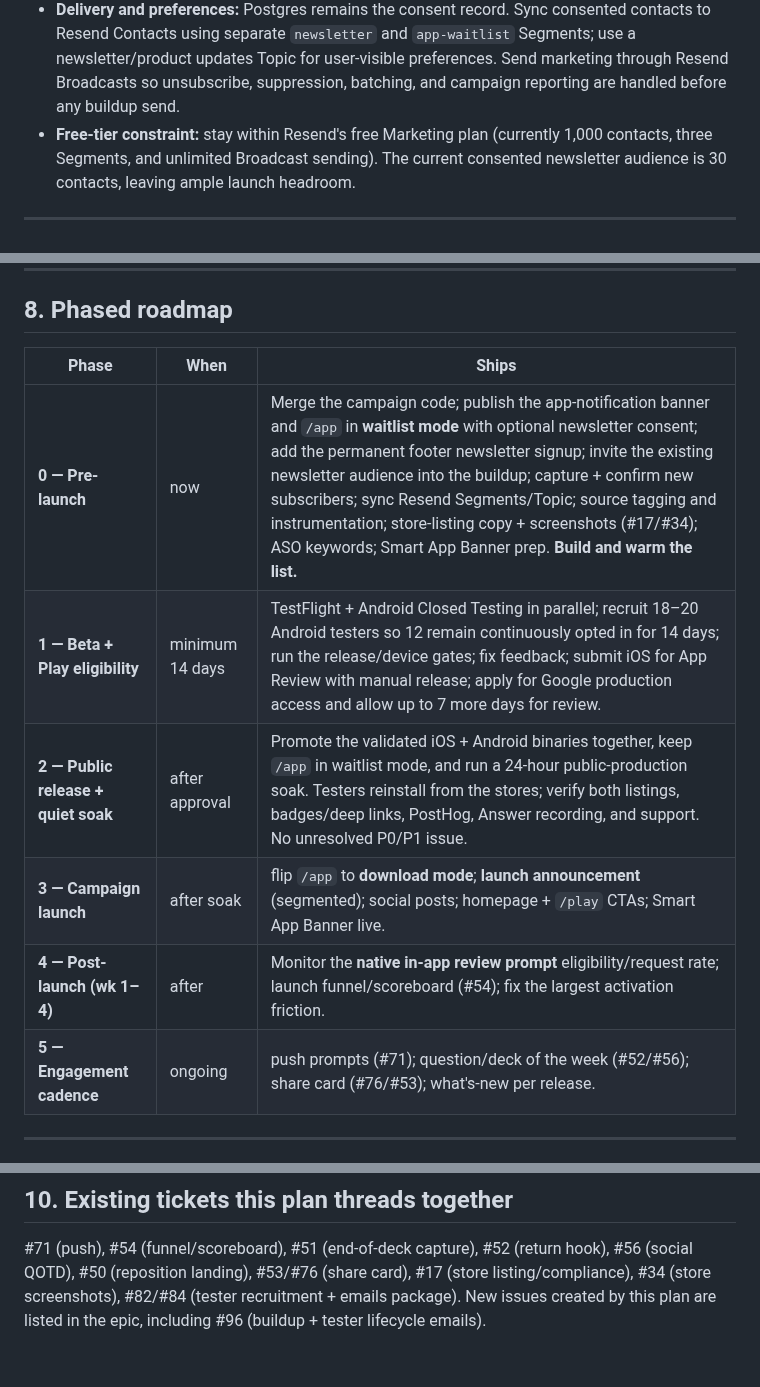
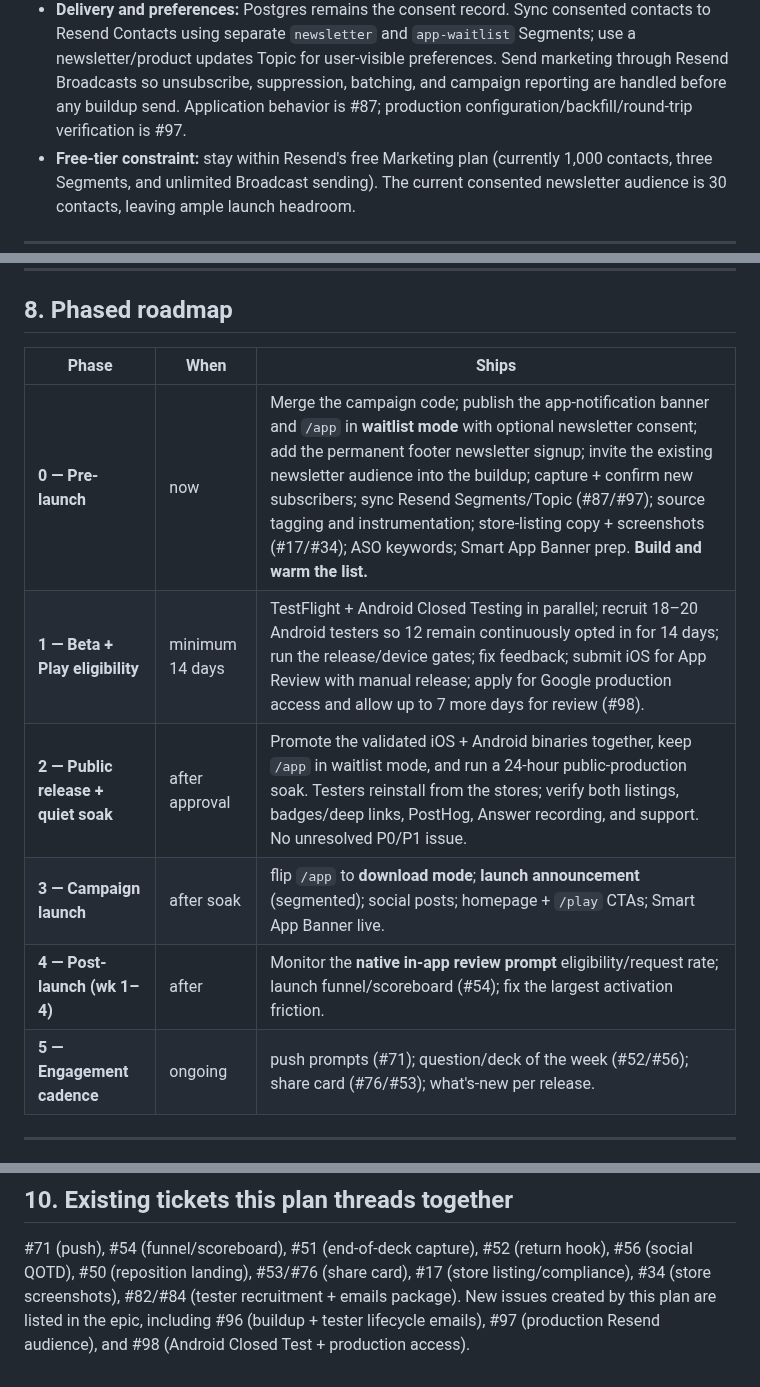
Before and after one commit to whocards/whocards-platform, a Markdown page: docs/growth/04-app-launch-plan.md, 3 parts joined by grey strips. GitHub-like rendering.

Commit message:
docs(release): link launch operations tickets

```diff
--- a/docs/growth/04-app-launch-plan.md
+++ b/docs/growth/04-app-launch-plan.md
@@ -172,6 +172,7 @@ has two explicit signup paths:
   Resend Contacts using separate `newsletter` and `app-waitlist` Segments; use a newsletter/product
   updates Topic for user-visible preferences. Send marketing through Resend Broadcasts so
   unsubscribe, suppression, batching, and campaign reporting are handled before any buildup send.
+  Application behavior is #87; production configuration/backfill/round-trip verification is #97.
 - **Free-tier constraint:** stay within Resend's free Marketing plan (currently 1,000 contacts,
   three Segments, and unlimited Broadcast sending). The current consented newsletter audience is
   30 contacts, leaving ample launch headroom.
@@ -247,14 +248,14 @@ channel earned the installs.
 
 ## 8. Phased roadmap
 
-| Phase                               | When            | Ships                                                                                                                                                                                                                                                                                                                                                                                                                                                 |
-| ----------------------------------- | --------------- | ----------------------------------------------------------------------------------------------------------------------------------------------------------------------------------------------------------------------------------------------------------------------------------------------------------------------------------------------------------------------------------------------------------------------------------------------------- |
-| **0 — Pre-launch**                  | now             | Merge the campaign code; publish the app-notification banner and `/app` in **waitlist mode** with optional newsletter consent; add the permanent footer newsletter signup; invite the existing newsletter audience into the buildup; capture + confirm new subscribers; sync Resend Segments/Topic; source tagging and instrumentation; store-listing copy + screenshots (#17/#34); ASO keywords; Smart App Banner prep. **Build and warm the list.** |
-| **1 — Beta + Play eligibility**     | minimum 14 days | TestFlight + Android Closed Testing in parallel; recruit 18–20 Android testers so 12 remain continuously opted in for 14 days; run the release/device gates; fix feedback; submit iOS for App Review with manual release; apply for Google production access and allow up to 7 more days for review.                                                                                                                                                  |
-| **2 — Public release + quiet soak** | after approval  | Promote the validated iOS + Android binaries together, keep `/app` in waitlist mode, and run a 24-hour public-production soak. Testers reinstall from the stores; verify both listings, badges/deep links, PostHog, Answer recording, and support. No unresolved P0/P1 issue.                                                                                                                                                                         |
-| **3 — Campaign launch**             | after soak      | flip `/app` to **download mode**; **launch announcement** (segmented); social posts; homepage + `/play` CTAs; Smart App Banner live.                                                                                                                                                                                                                                                                                                                  |
-| **4 — Post-launch (wk 1–4)**        | after           | Monitor the **native in-app review prompt** eligibility/request rate; launch funnel/scoreboard (#54); fix the largest activation friction.                                                                                                                                                                                                                                                                                                            |
-| **5 — Engagement cadence**          | ongoing         | push prompts (#71); question/deck of the week (#52/#56); share card (#76/#53); what's-new per release.                                                                                                                                                                                                                                                                                                                                                |
+| Phase                               | When            | Ships                                                                                                                                                                                                                                                                                                                                                                                                                                                           |
+| ----------------------------------- | --------------- | --------------------------------------------------------------------------------------------------------------------------------------------------------------------------------------------------------------------------------------------------------------------------------------------------------------------------------------------------------------------------------------------------------------------------------------------------------------- |
+| **0 — Pre-launch**                  | now             | Merge the campaign code; publish the app-notification banner and `/app` in **waitlist mode** with optional newsletter consent; add the permanent footer newsletter signup; invite the existing newsletter audience into the buildup; capture + confirm new subscribers; sync Resend Segments/Topic (#87/#97); source tagging and instrumentation; store-listing copy + screenshots (#17/#34); ASO keywords; Smart App Banner prep. **Build and warm the list.** |
+| **1 — Beta + Play eligibility**     | minimum 14 days | TestFlight + Android Closed Testing in parallel; recruit 18–20 Android testers so 12 remain continuously opted in for 14 days; run the release/device gates; fix feedback; submit iOS for App Review with manual release; apply for Google production access and allow up to 7 more days for review (#98).                                                                                                                                                      |
+| **2 — Public release + quiet soak** | after approval  | Promote the validated iOS + Android binaries together, keep `/app` in waitlist mode, and run a 24-hour public-production soak. Testers reinstall from the stores; verify both listings, badges/deep links, PostHog, Answer recording, and support. No unresolved P0/P1 issue.                                                                                                                                                                                   |
+| **3 — Campaign launch**             | after soak      | flip `/app` to **download mode**; **launch announcement** (segmented); social posts; homepage + `/play` CTAs; Smart App Banner live.                                                                                                                                                                                                                                                                                                                            |
+| **4 — Post-launch (wk 1–4)**        | after           | Monitor the **native in-app review prompt** eligibility/request rate; launch funnel/scoreboard (#54); fix the largest activation friction.                                                                                                                                                                                                                                                                                                                      |
+| **5 — Engagement cadence**          | ongoing         | push prompts (#71); question/deck of the week (#52/#56); share card (#76/#53); what's-new per release.                                                                                                                                                                                                                                                                                                                                                          |
 
 ---
 
@@ -281,4 +282,5 @@ Tracked as the **"App launch + growth"** epic and its child issues (see the issu
 #71 (push), #54 (funnel/scoreboard), #51 (end-of-deck capture), #52 (return hook), #56 (social
 QOTD), #50 (reposition landing), #53/#76 (share card), #17 (store listing/compliance), #34 (store
 screenshots), #82/#84 (tester recruitment + emails package). New issues created by this plan are
-listed in the epic, including #96 (buildup + tester lifecycle emails).
+listed in the epic, including #96 (buildup + tester lifecycle emails), #97 (production Resend
+audience), and #98 (Android Closed Test + production access).
```
Also changed, not shown: docs/RELEASE.md (+2 -2 lines).
